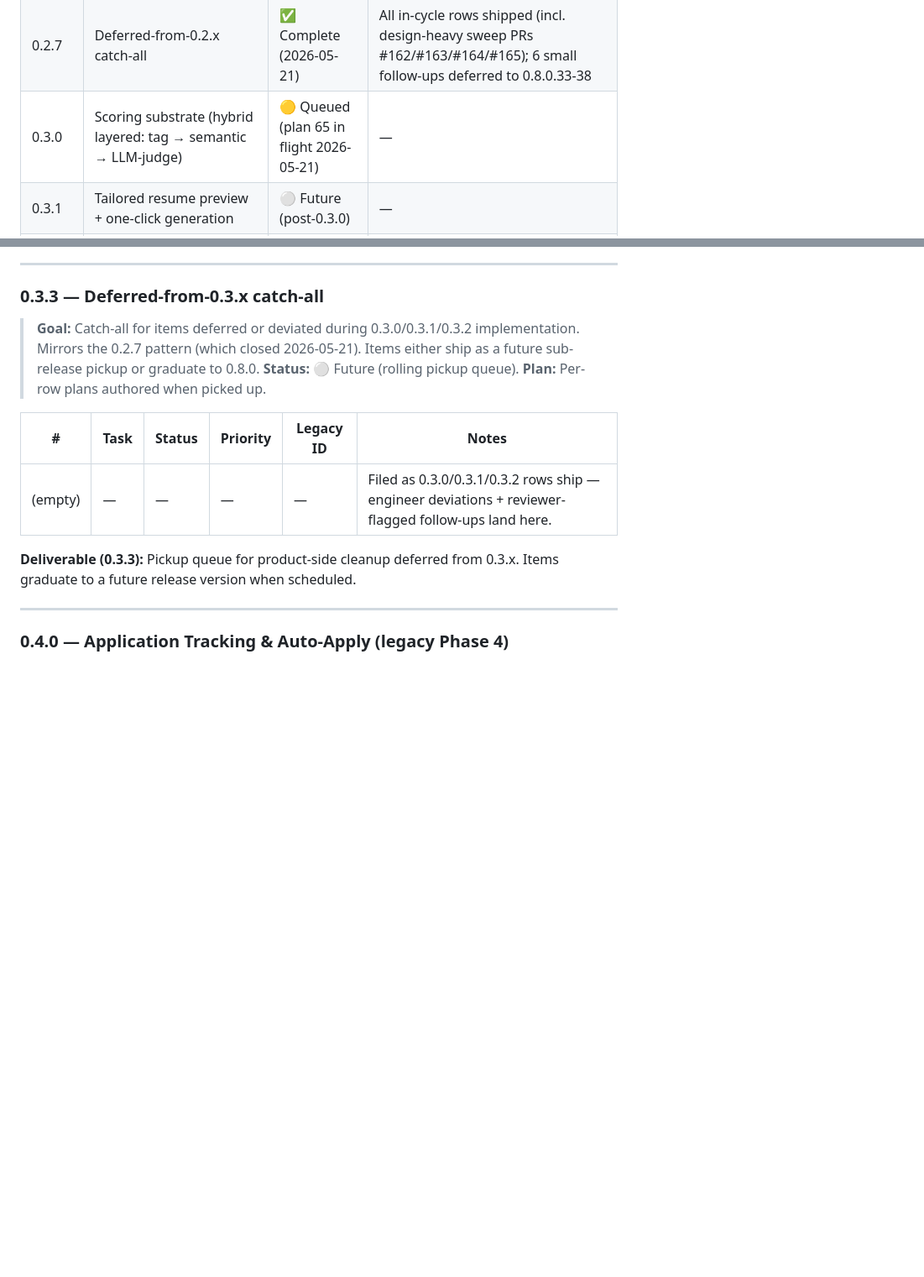
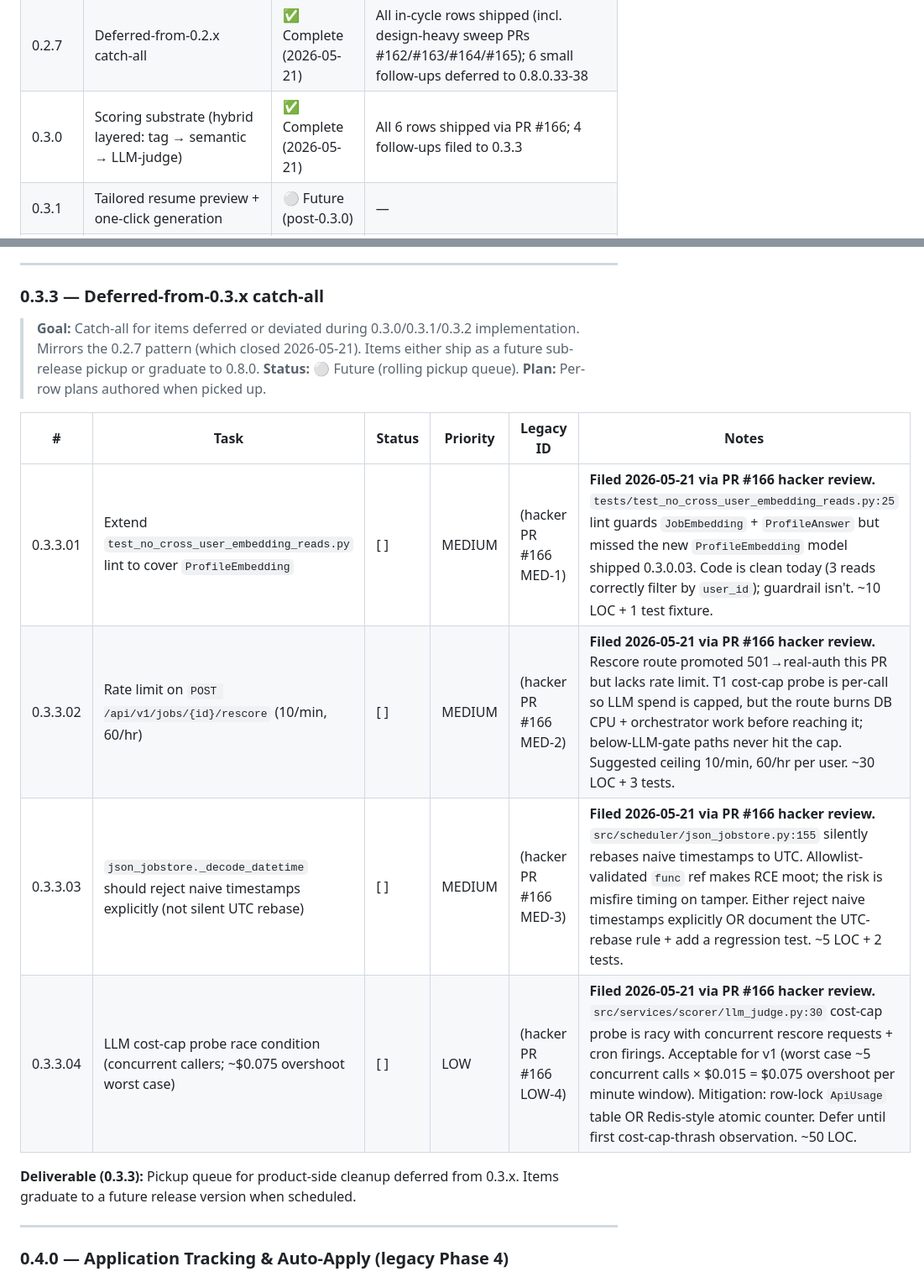
Before and after one commit to crizzy9/naavik, a Markdown page: ROADMAP.md, 2 parts joined by grey strips. Shown at 84% size. Drawn GitHub-style; blank space fills up the shorter version.

```diff
--- a/ROADMAP.md
+++ b/ROADMAP.md
@@ -30,7 +30,7 @@
 | 0.2.5 | Observability cleanup (DEF) | ✅ Complete (2026-05-20) | 0.2.5.02/03/04 shipped; 0.2.5.01 closed moot; 0.2.5.05+06 moved to 0.2.7.06 (paired UI editors) |
 | 0.2.6 | Tooling cleanup (DEF + A.28a) | ✅ Complete (2026-05-20) | 0.2.6.06/07/08/09 shipped; 0.2.6.01-05 moved to 0.2.7.13-17 |
 | 0.2.7 | Deferred-from-0.2.x catch-all | ✅ Complete (2026-05-21) | All in-cycle rows shipped (incl. design-heavy sweep PRs #162/#163/#164/#165); 6 small follow-ups deferred to 0.8.0.33-38 |
-| 0.3.0 | Scoring substrate (hybrid layered: tag → semantic → LLM-judge) | 🟡 Queued (plan 65 in flight 2026-05-21) | — |
+| 0.3.0 | Scoring substrate (hybrid layered: tag → semantic → LLM-judge) | ✅ Complete (2026-05-21) | All 6 rows shipped via PR #166; 4 follow-ups filed to 0.3.3 |
 | 0.3.1 | Tailored resume preview + one-click generation | ⚪ Future (post-0.3.0) | — |
 | 0.3.2 | UI polish + score analytics | ⚪ Future (parallel w/ 0.3.1) | — |
 | 0.3.3 | Deferred-from-0.3.x catch-all | ⚪ Future (rolling) | — |
@@ -410,7 +410,10 @@ Sort key per `docs/design/PHASE_NUMBERING.md` § 1: **release-version ASC → pr
 
 | # | Task | Status | Priority | Legacy ID | Notes |
 |---|---|---|---|---|---|
-| (empty) | — | — | — | — | Filed as 0.3.0/0.3.1/0.3.2 rows ship — engineer deviations + reviewer-flagged follow-ups land here. |
+| 0.3.3.01 | Extend `test_no_cross_user_embedding_reads.py` lint to cover `ProfileEmbedding` | [ ] | MEDIUM | (hacker PR #166 MED-1) | **Filed 2026-05-21 via PR #166 hacker review.** `tests/test_no_cross_user_embedding_reads.py:25` lint guards `JobEmbedding` + `ProfileAnswer` but missed the new `ProfileEmbedding` model shipped 0.3.0.03. Code is clean today (3 reads correctly filter by `user_id`); guardrail isn't. ~10 LOC + 1 test fixture. |
+| 0.3.3.02 | Rate limit on `POST /api/v1/jobs/{id}/rescore` (10/min, 60/hr) | [ ] | MEDIUM | (hacker PR #166 MED-2) | **Filed 2026-05-21 via PR #166 hacker review.** Rescore route promoted 501→real-auth this PR but lacks rate limit. T1 cost-cap probe is per-call so LLM spend is capped, but the route burns DB CPU + orchestrator work before reaching it; below-LLM-gate paths never hit the cap. Suggested ceiling 10/min, 60/hr per user. ~30 LOC + 3 tests. |
+| 0.3.3.03 | `json_jobstore._decode_datetime` should reject naive timestamps explicitly (not silent UTC rebase) | [ ] | MEDIUM | (hacker PR #166 MED-3) | **Filed 2026-05-21 via PR #166 hacker review.** `src/scheduler/json_jobstore.py:155` silently rebases naive timestamps to UTC. Allowlist-validated `func` ref makes RCE moot; the risk is misfire timing on tamper. Either reject naive timestamps explicitly OR document the UTC-rebase rule + add a regression test. ~5 LOC + 2 tests. |
+| 0.3.3.04 | LLM cost-cap probe race condition (concurrent callers; ~$0.075 overshoot worst case) | [ ] | LOW | (hacker PR #166 LOW-4) | **Filed 2026-05-21 via PR #166 hacker review.** `src/services/scorer/llm_judge.py:30` cost-cap probe is racy with concurrent rescore requests + cron firings. Acceptable for v1 (worst case ~5 concurrent calls × $0.015 = $0.075 overshoot per minute window). Mitigation: row-lock `ApiUsage` table OR Redis-style atomic counter. Defer until first cost-cap-thrash observation. ~50 LOC. |
 
 **Deliverable (0.3.3):** Pickup queue for product-side cleanup deferred from 0.3.x. Items graduate to a future release version when scheduled.
 
```
Also changed, not shown: other parts of ROADMAP.md (+9 -9 lines), 2 other files.
